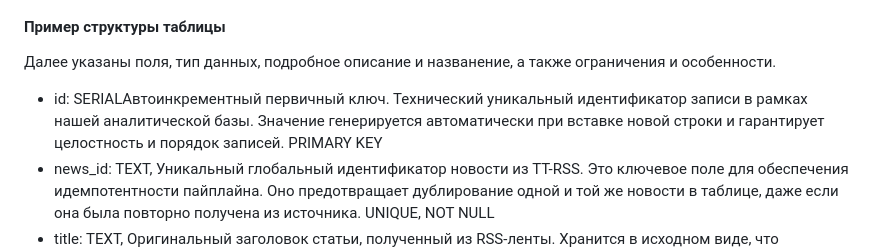
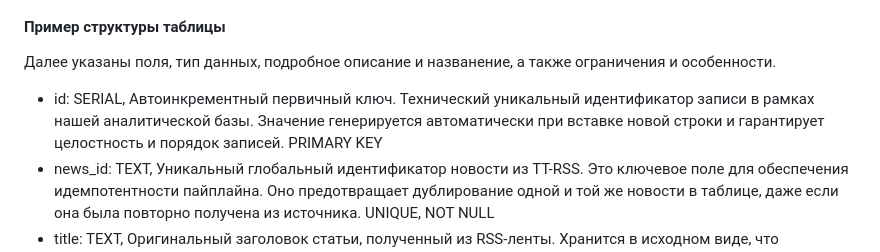
Before and after one commit to AIDA-22B0891/ttrss-deployment, a Markdown page: README.md, the part around the change. Drawn GitHub-style.

```diff
--- a/README.md
+++ b/README.md
@@ -150,7 +150,7 @@ NewsHarvestR — это комплексное программное решен
 #### Пример структуры таблицы
 
 Далее указаны поля, тип данных, подробное описание и названение, а также ограничения и особенности.
-- id: SERIALАвтоинкрементный первичный ключ. Технический уникальный идентификатор записи в рамках нашей аналитической базы. Значение генерируется автоматически при вставке новой строки и гарантирует целостность и порядок записей. PRIMARY KEY
+- id: SERIAL, Автоинкрементный первичный ключ. Технический уникальный идентификатор записи в рамках нашей аналитической базы. Значение генерируется автоматически при вставке новой строки и гарантирует целостность и порядок записей. PRIMARY KEY
 - news_id: TEXT, Уникальный глобальный идентификатор новости из TT-RSS. Это ключевое поле для обеспечения идемпотентности пайплайна. Оно предотвращает дублирование одной и той же новости в таблице, даже если она была повторно получена из источника. UNIQUE, NOT NULL
 - title: TEXT, Оригинальный заголовок статьи, полученный из RSS-ленты. Хранится в исходном виде, что позволяет проводить точный поиск и верификацию.
 - link: TEXT, Прямая URL-ссылка на оригинальную публикацию. Позволяет пользователю или системе быстро перейти к первоисточнику для получения полной информации.
```
